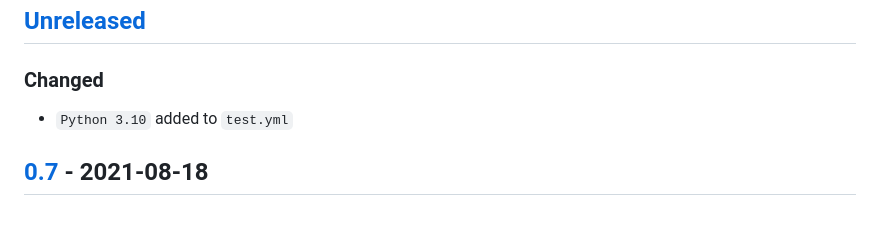
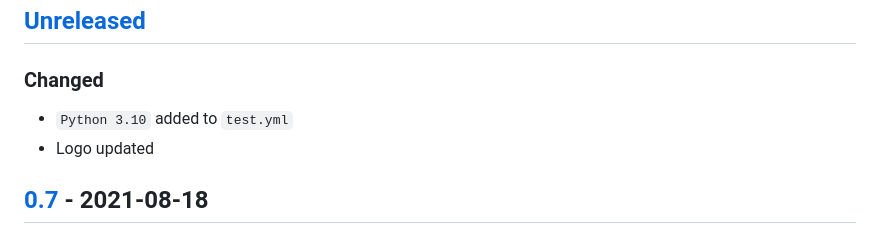
Before and after one commit to ECSIM/gopem, a Markdown page: CHANGELOG.md, the part around the change. Drawn GitHub-style.

```diff
--- a/CHANGELOG.md
+++ b/CHANGELOG.md
@@ -6,7 +6,8 @@ and this project adheres to [Semantic Versioning](http://semver.org/spec/v2.0.0.
 
 ## [Unreleased]
 ### Changed
-+ `Python 3.10` added to `test.yml`
+- `Python 3.10` added to `test.yml`
+- Logo updated
 ## [0.7] - 2021-08-18
 ### Added
 - Chakraborty model
```
Also changed, not shown: README.md (+2 -1 lines), rsrc/logo.png, 1 other file.
